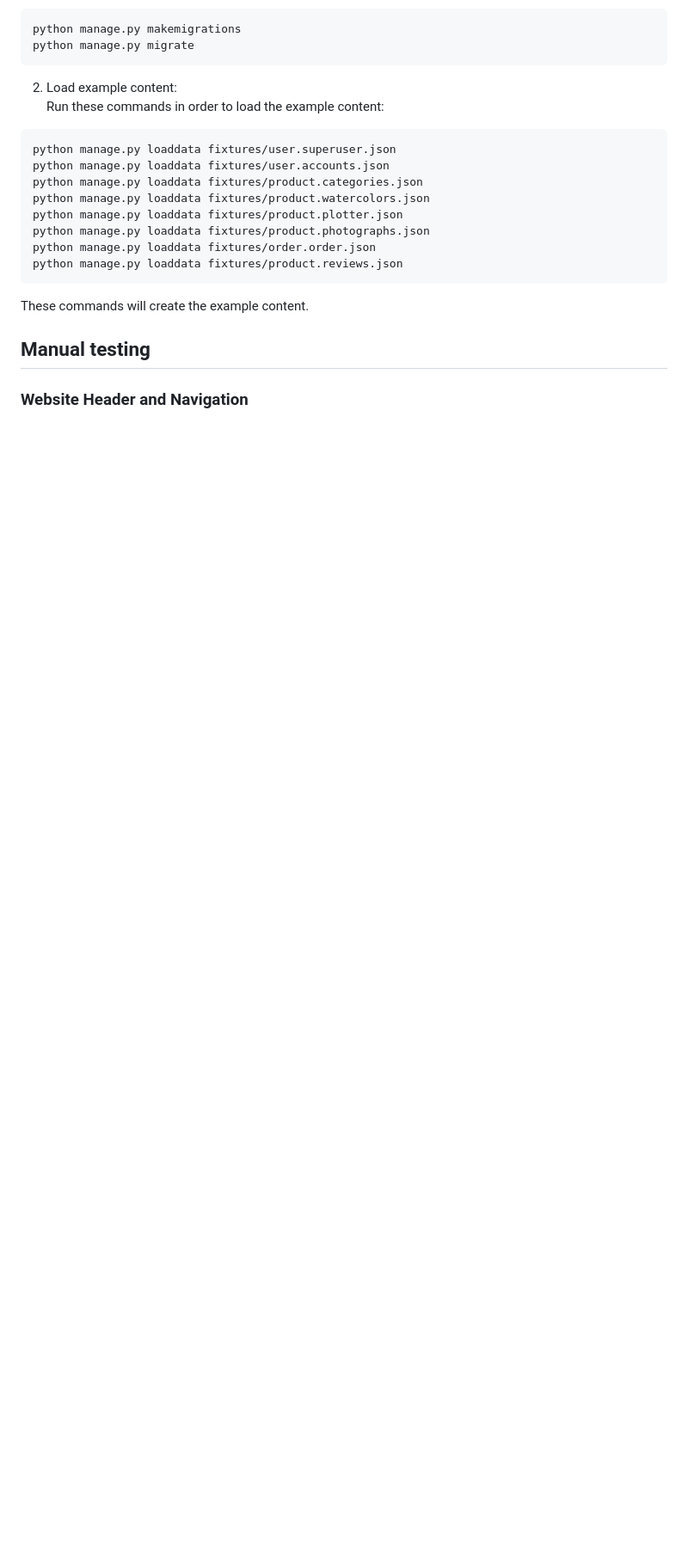
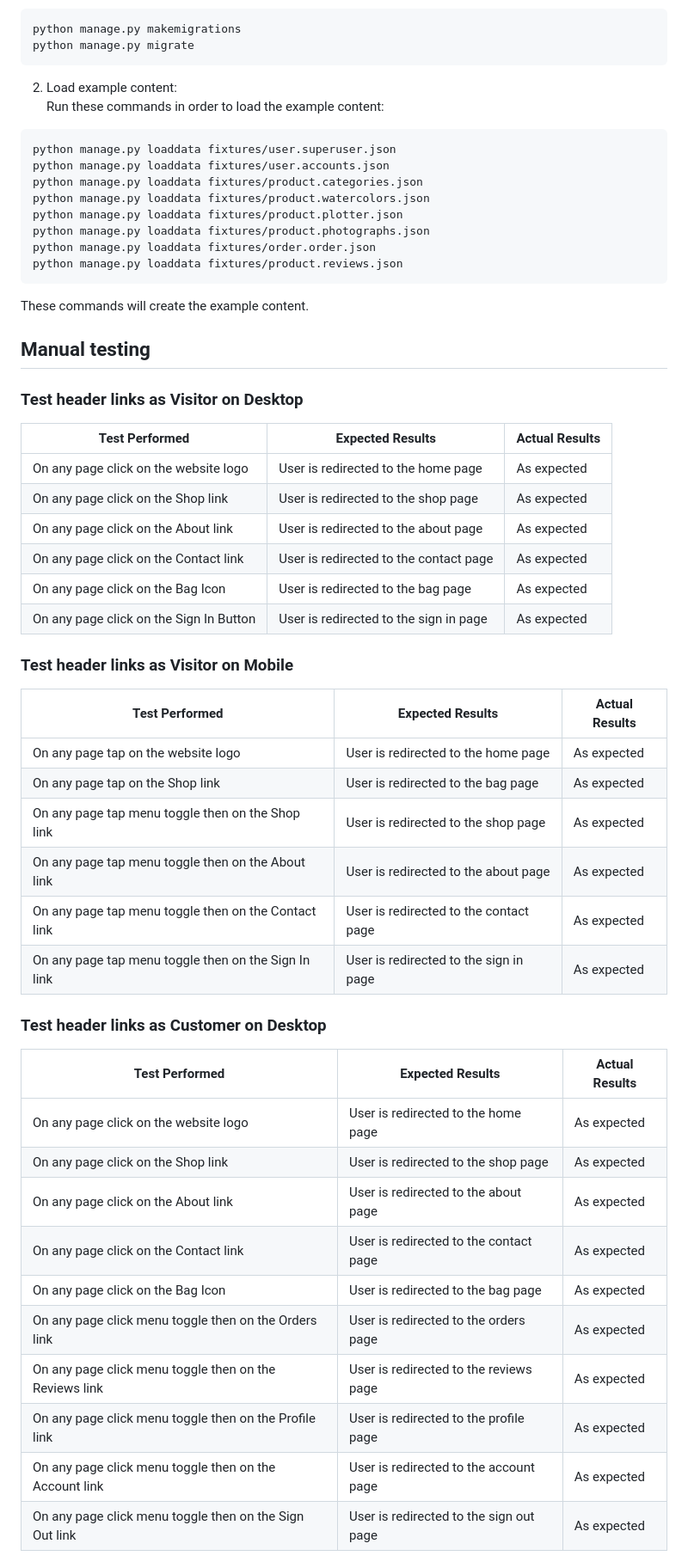
Before and after one commit to patrickhladun/moodscape, a Markdown page: README.md, the part around one of its changes. Shown at 86% size. Drawn GitHub-style; blank space fills up the shorter version.

```diff
--- a/README.md
+++ b/README.md
@@ -914,4 +914,40 @@ These commands will create the example content.
 
 ## Manual testing
 
-### Website Header and Navigation
+### Test header links as Visitor on Desktop
+
+| Test Performed | Expected Results | Actual Results |
+| --- | --- | --- |
+| On any page click on the website logo | User is redirected to the home page | As expected |
+| On any page click on the Shop link | User is redirected to the shop page | As expected |
+| On any page click on the About link | User is redirected to the about page | As expected |
+| On any page click on the Contact link | User is redirected to the contact page | As expected |
+| On any page click on the Bag Icon | User is redirected to the bag page | As expected |
+| On any page click on the Sign In Button | User is redirected to the sign in page | As expected |
+
+### Test header links as Visitor on Mobile
+
+| Test Performed | Expected Results | Actual Results |
+| --- | --- | --- |
+| On any page tap on the website logo | User is redirected to the home page | As expected |
+| On any page tap on the Shop link | User is redirected to the bag page | As expected |
+| On any page tap menu toggle then on the Shop link | User is redirected to the shop page | As expected |
+| On any page tap menu toggle then on the About link | User is redirected to the about page | As expected |
+| On any page tap menu toggle then on the Contact link | User is redirected to the contact page | As expected |
+| On any page tap menu toggle then on the Sign In link | User is redirected to the sign in page | As expected |
+
+### Test header links as Customer on Desktop
+
+| Test Performed | Expected Results | Actual Results |
+| --- | --- | --- |
+| On any page click on the website logo | User is redirected to the home page | As expected |
+| On any page click on the Shop link | User is redirected to the shop page | As expected |
+| On any page click on the About link | User is redirected to the about page | As expected |
+| On any page click on the Contact link | User is redirected to the contact page | As expected |
+| On any page click on the Bag Icon | User is redirected to the bag page | As expected |
+| On any page click menu toggle then on the Orders link | User is redirected to the orders page | As expected |
+| On any page click menu toggle then on the Reviews link | User is redirected to the reviews page | As expected |
+| On any page click menu toggle then on the Profile link | User is redirected to the profile page | As expected |
+| On any page click menu toggle then on the Account link | User is redirected to the account page | As expected |
+| On any page click menu toggle then on the Sign Out link | User is redirected to the sign out page | As expected |
+
```
Also changed, not shown: other parts of README.md (+66 -30 lines).
